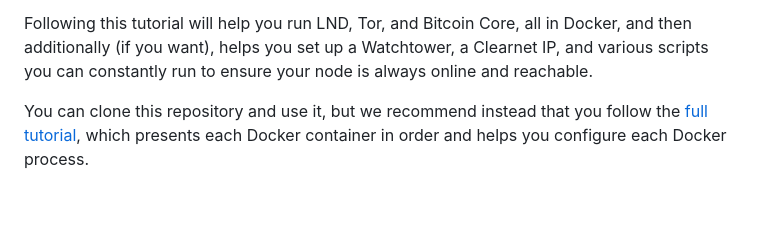
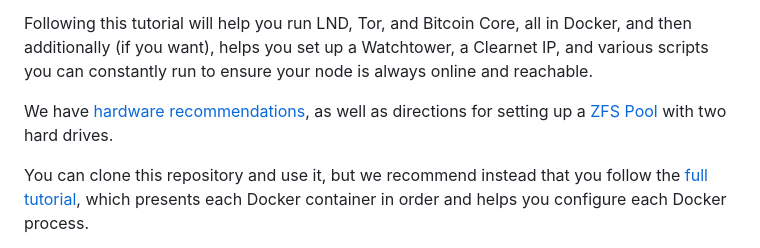
Before and after one commit to MegalithicBTC/LND-With-Docker, a Markdown page: README.md, the part around the change. Drawn GitHub-style; blank space fills up the shorter version.

Commit message:
no message

```diff
--- a/README.md
+++ b/README.md
@@ -1,6 +1,8 @@
 This repository accompanies the tutorial at the [Megalithic Lightning Docs](https://docs.megalithic.me).
 
 Following this tutorial will help you run LND, Tor, and Bitcoin Core, all in Docker, and then additionally (if you want), helps you set up a Watchtower, a Clearnet IP, and various scripts you can constantly run to ensure your node is always online and reachable.
+
+We have [hardware recommendations](https://docs.megalithic.me/set-up-a-lightning-node/choosing-hardware), as well as directions for setting up a [ZFS Pool](https://docs.megalithic.me/set-up-a-lightning-node/zfs-pool) with two hard drives.
 
 You can clone this repository and use it, but we recommend instead that you follow the  [full tutorial](https://docs.megalithic.me/category/should-i-run-a-lightning-node), which presents each Docker container in order and helps you configure each Docker process.
 
```
